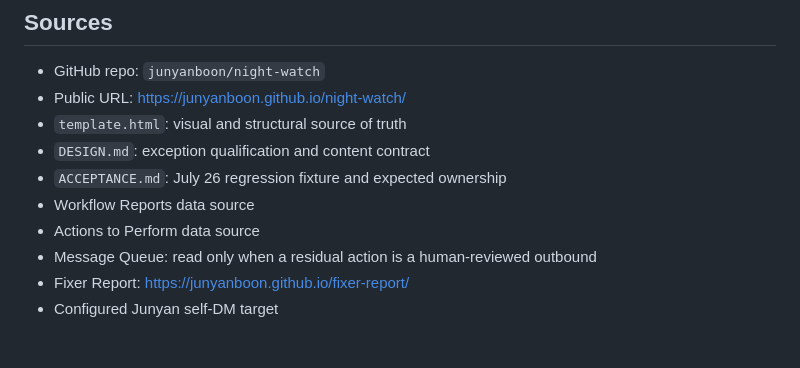
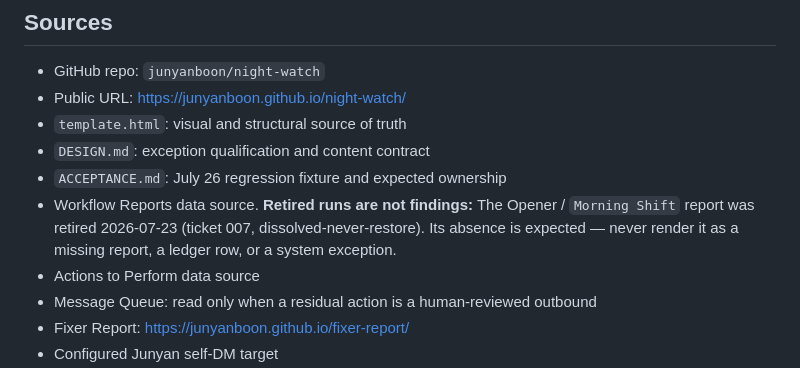
Before and after one commit to junyanboon/night-watch, a Markdown page: HANDOFF.md, the part around the change. GitHub-like rendering; blank space fills up the shorter version.

Commit message:
HANDOFF: Opener/Morning Shift retired — absence is not a finding
Aug 12 page rendered a 'no report' ledger row + note for the Morning
Shift, a run dissolved 2026-07-23 (ticket 007). Make the retirement
explicit so no publisher pass flags it again.

Co-Authored-By: Claude Opus 5 <noreply@anthropic.com>

```diff
--- a/HANDOFF.md
+++ b/HANDOFF.md
@@ -15,7 +15,7 @@ The publisher is read-only: never update a ticket or Action row, never send a cu
 - `template.html`: visual and structural source of truth
 - `DESIGN.md`: exception qualification and content contract
 - `ACCEPTANCE.md`: July 26 regression fixture and expected ownership
-- Workflow Reports data source
+- Workflow Reports data source. **Retired runs are not findings:** The Opener / `Morning Shift` report was retired 2026-07-23 (ticket 007, dissolved-never-restore). Its absence is expected — never render it as a missing report, a ledger row, or a system exception.
 - Actions to Perform data source
 - Message Queue: read only when a residual action is a human-reviewed outbound
 - Fixer Report: https://junyanboon.github.io/fixer-report/
```
